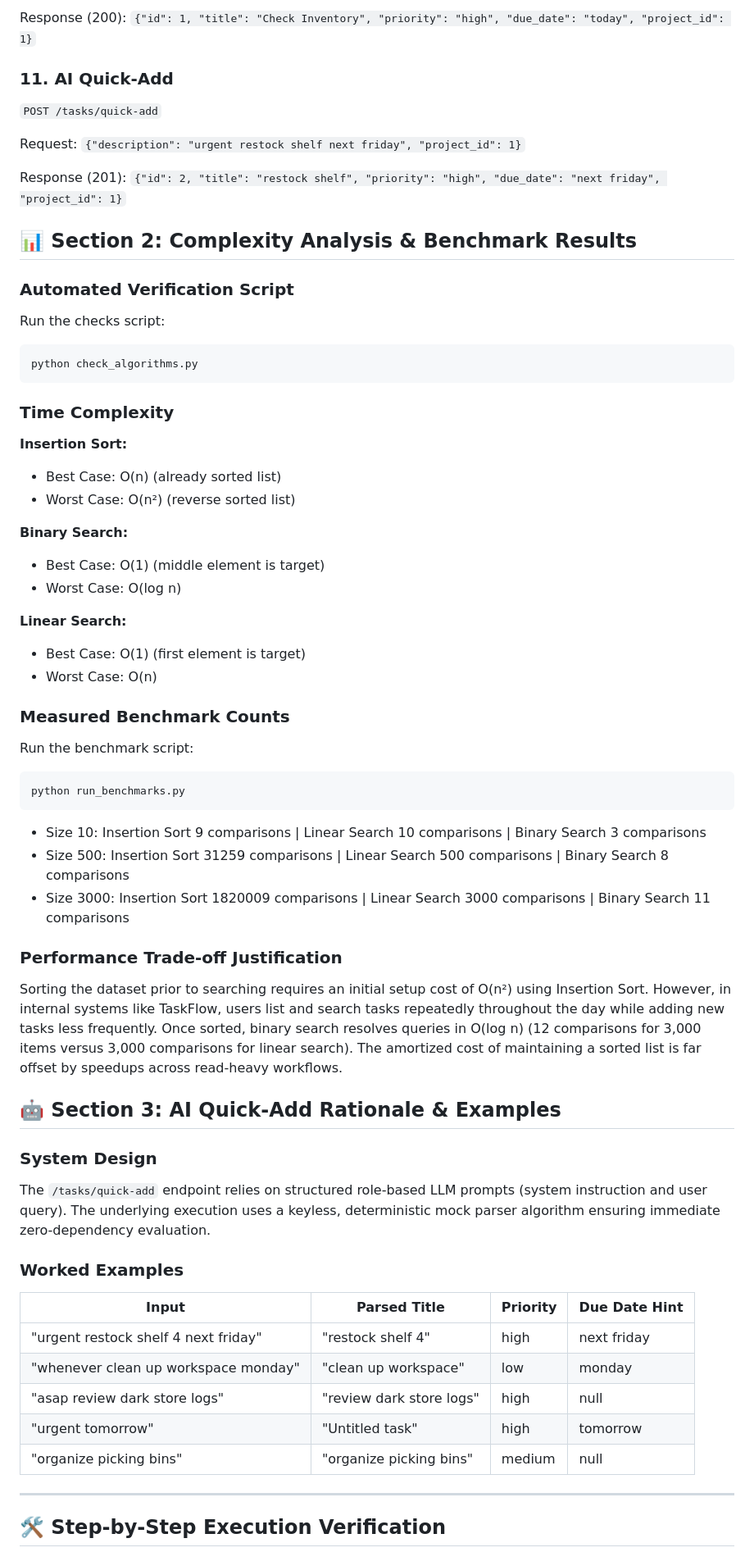
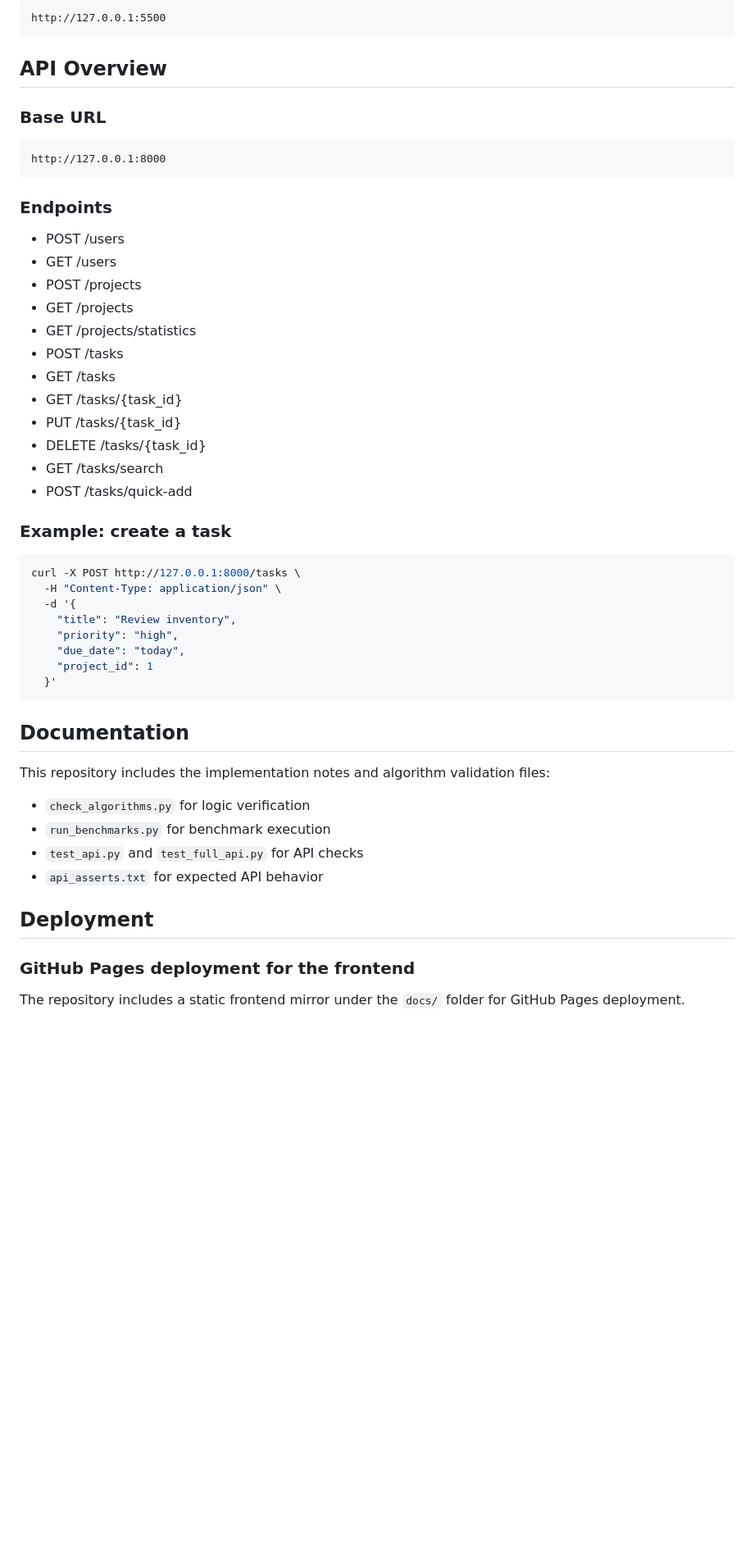
Before and after one commit to Ashish-Yadav10/taskflow-app, a Markdown page: README.md, the part around one of its changes. Shown at 82% size. Rendered like a GitHub page; blank space fills up the shorter version.

Commit message:
Prepare TaskFlow project for GitHub

````diff
--- a/README.md
+++ b/README.md
@@ -87,67 +101,55 @@ Response (200): `[{"id": 1, "title": "Check Inventory", "priority": "high", "due
-Response (200): `{"id": 1, "title": "Check Inventory", "priority": "high", "due_date": "today", "project_id": 1}`
-
-### 11. AI Quick-Add
-`POST /tasks/quick-add`
-
-Request: `{"description": "urgent restock shelf next friday", "project_id": 1}`
-
-Response (201): `{"id": 2, "title": "restock shelf", "priority": "high", "due_date": "next friday", "project_id": 1}`
-
-## 📊 Section 2: Complexity Analysis & Benchmark Results
-
-### Automated Verification Script
-
-Run the checks script:
-```bash
-python check_algorithms.py
+```text
+http://127.0.0.1:5500
 ```
 
-### Time Complexity
+## API Overview
 
-**Insertion Sort:**
-- Best Case: O(n) (already sorted list)
-- Worst Case: O(n²) (reverse sorted list)
+### Base URL
 
-**Binary Search:**
-- Best Case: O(1) (middle element is target)
-- Worst Case: O(log n)
-
-**Linear Search:**
-- Best Case: O(1) (first element is target)
-- Worst Case: O(n)
-
-### Measured Benchmark Counts
-
-Run the benchmark script:
-```bash
-python run_benchmarks.py
+```text
+http://127.0.0.1:8000
 ```
 
-- Size 10: Insertion Sort 9 comparisons | Linear Search 10 comparisons | Binary Search 3 comparisons
-- Size 500: Insertion Sort 31259 comparisons | Linear Search 500 comparisons | Binary Search 8 comparisons
-- Size 3000: Insertion Sort 1820009 comparisons | Linear Search 3000 comparisons | Binary Search 11 comparisons
+### Endpoints
 
-### Performance Trade-off Justification
+- POST /users
+- GET /users
+- POST /projects
+- GET /projects
+- GET /projects/statistics
+- POST /tasks
+- GET /tasks
+- GET /tasks/{task_id}
+- PUT /tasks/{task_id}
+- DELETE /tasks/{task_id}
+- GET /tasks/search
+- POST /tasks/quick-add
 
-Sorting the dataset prior to searching requires an initial setup cost of O(n²) using Insertion Sort. However, in internal systems like TaskFlow, users list and search tasks repeatedly throughout the day while adding new tasks less frequently. Once sorted, binary search resolves queries in O(log n) (12 comparisons for 3,000 items versus 3,000 comparisons for linear search). The amortized cost of maintaining a sorted list is far offset by speedups across read-heavy workflows.
+### Example: create a task
 
-## 🤖 Section 3: AI Quick-Add Rationale & Examples
+```bash
+curl -X POST http://127.0.0.1:8000/tasks \
+  -H "Content-Type: application/json" \
+  -d '{
+    "title": "Review inventory",
+    "priority": "high",
+    "due_date": "today",
+    "project_id": 1
+  }'
+```
 
-### System Design
+## Documentation
 
-The `/tasks/quick-add` endpoint relies on structured role-based LLM prompts (system instruction and user query). The underlying execution uses a keyless, deterministic mock parser algorithm ensuring immediate zero-dependency evaluation.
+This repository includes the implementation notes and algorithm validation files:
 
-### Worked Examples
+- `check_algorithms.py` for logic verification
+- `run_benchmarks.py` for benchmark execution
+- `test_api.py` and `test_full_api.py` for API checks
+- `api_asserts.txt` for expected API behavior
 
-| Input | Parsed Title | Priority | Due Date Hint |
-|-------|-------------|----------|---------------|
-| "urgent restock shelf 4 next friday" | "restock shelf 4" | high | next friday |
-| "whenever clean up workspace monday" | "clean up workspace" | low | monday |
-| "asap review dark store logs" | "review dark store logs" | high | null |
-| "urgent tomorrow" | "Untitled task" | high | tomorrow |
-| "organize picking bins" | "organize picking bins" | medium | null |
+## Deployment
 
----
+### GitHub Pages deployment for the frontend
 
-## 🛠️ Step-by-Step Execution Verification
+The repository includes a static frontend mirror under the `docs/` folder for GitHub Pages deployment.
 
````
Also changed, not shown: other parts of README.md (+110 -96 lines).
